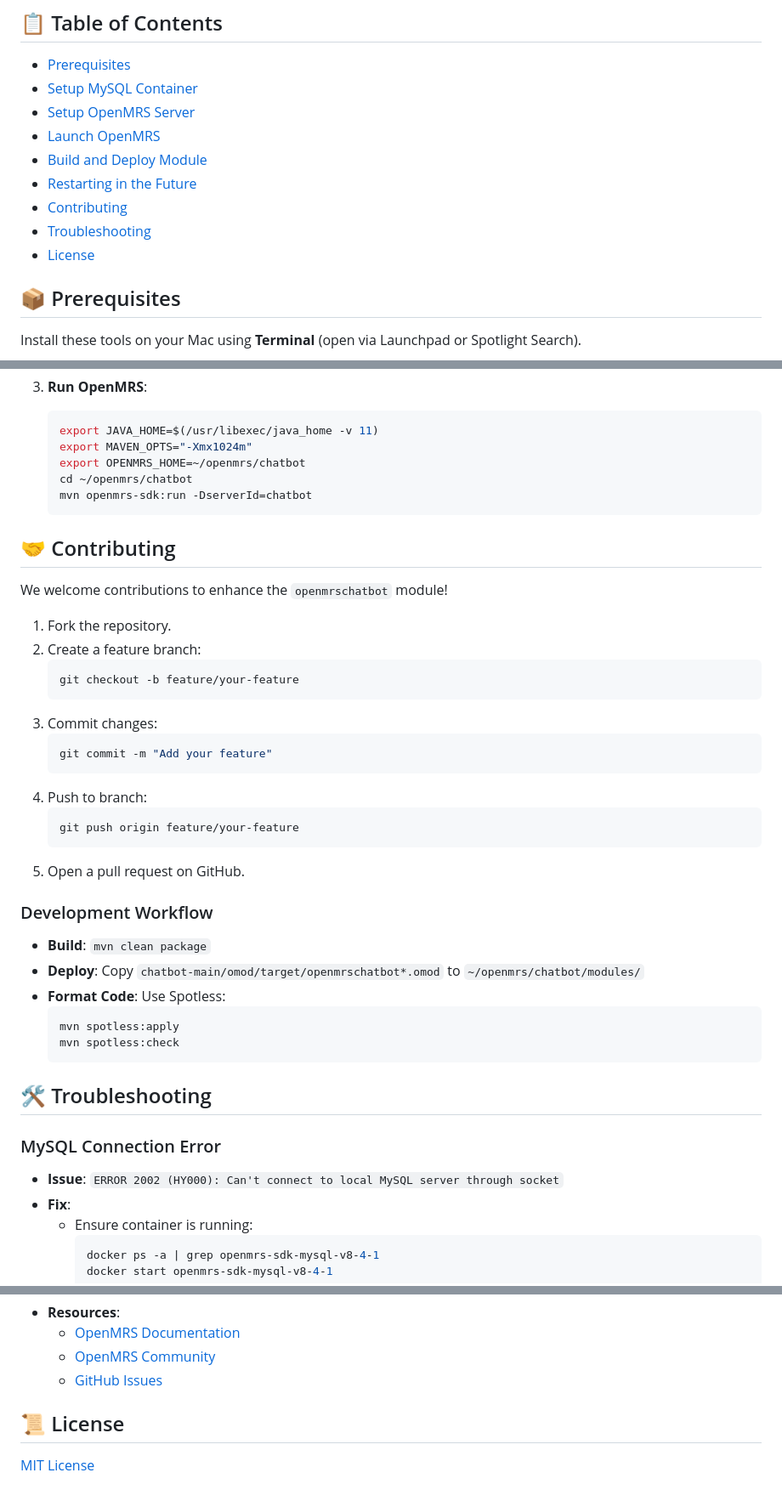
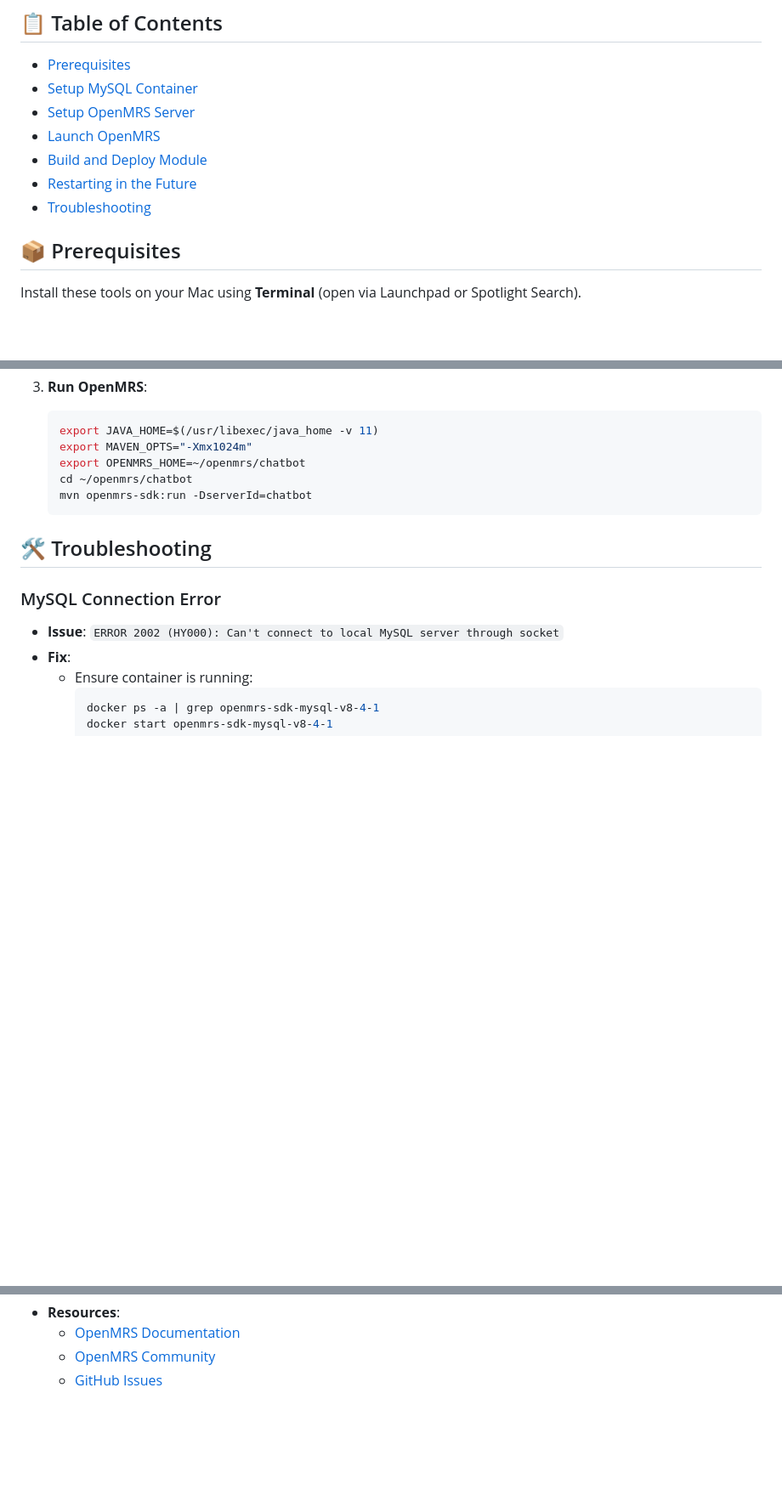
Before and after one commit to ynzhuang/Openmrs-chatbot, a Markdown page: README.md, 3 parts joined by grey strips. Shown at 85% size. Rendered like a GitHub page; blank space fills up the shorter version.

````diff
--- a/README.md
+++ b/README.md
@@ -9,9 +9,7 @@ Welcome to the **OpenMRS Chatbot Module**! This module enhances **OpenMRS Platfo
 - [Launch OpenMRS](#-launch-openmrs)
 - [Build and Deploy Module](./chatbot-main)
 - [Restarting in the Future](#-restarting-in-the-future)
-- [Contributing](#-contributing)
 - [Troubleshooting](#-troubleshooting)
-- [License](#-license)
 
 ## 📦 Prerequisites
 
@@ -196,34 +194,6 @@ EOF
    mvn openmrs-sdk:run -DserverId=chatbot
    ```
 
-## 🤝 Contributing
-
-We welcome contributions to enhance the `openmrschatbot` module!
-
-1. Fork the repository.
-2. Create a feature branch:
-   ```bash
-   git checkout -b feature/your-feature
-   ```
-3. Commit changes:
-   ```bash
-   git commit -m "Add your feature"
-   ```
-4. Push to branch:
-   ```bash
-   git push origin feature/your-feature
-   ```
-5. Open a pull request on GitHub.
-
-### Development Workflow
-- **Build**: `mvn clean package`
-- **Deploy**: Copy `chatbot-main/omod/target/openmrschatbot*.omod` to `~/openmrs/chatbot/modules/`
-- **Format Code**: Use Spotless:
-  ```bash
-  mvn spotless:apply
-  mvn spotless:check
-  ```
-
 ## 🛠️ Troubleshooting
 
 ### MySQL Connection Error
@@ -268,6 +238,3 @@ We welcome contributions to enhance the `openmrschatbot` module!
   - [OpenMRS Documentation](https://wiki.openmrs.org/)
   - [OpenMRS Community](https://talk.openmrs.org/)
   - [GitHub Issues](https://github.com/ynzhuang/Openmrs-chatbot/issues)
-
-## 📜 License
-[MIT License](LICENSE)
````
